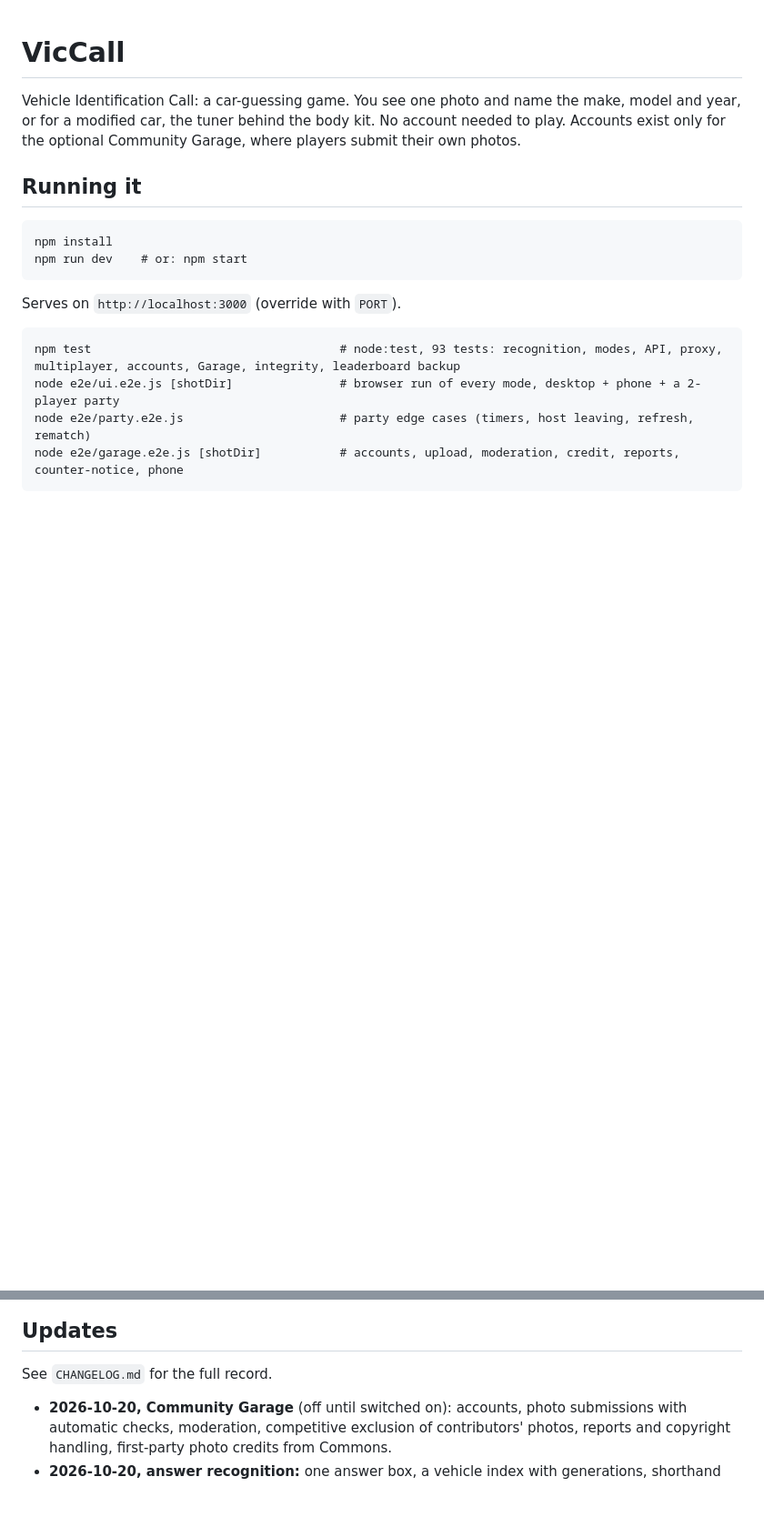
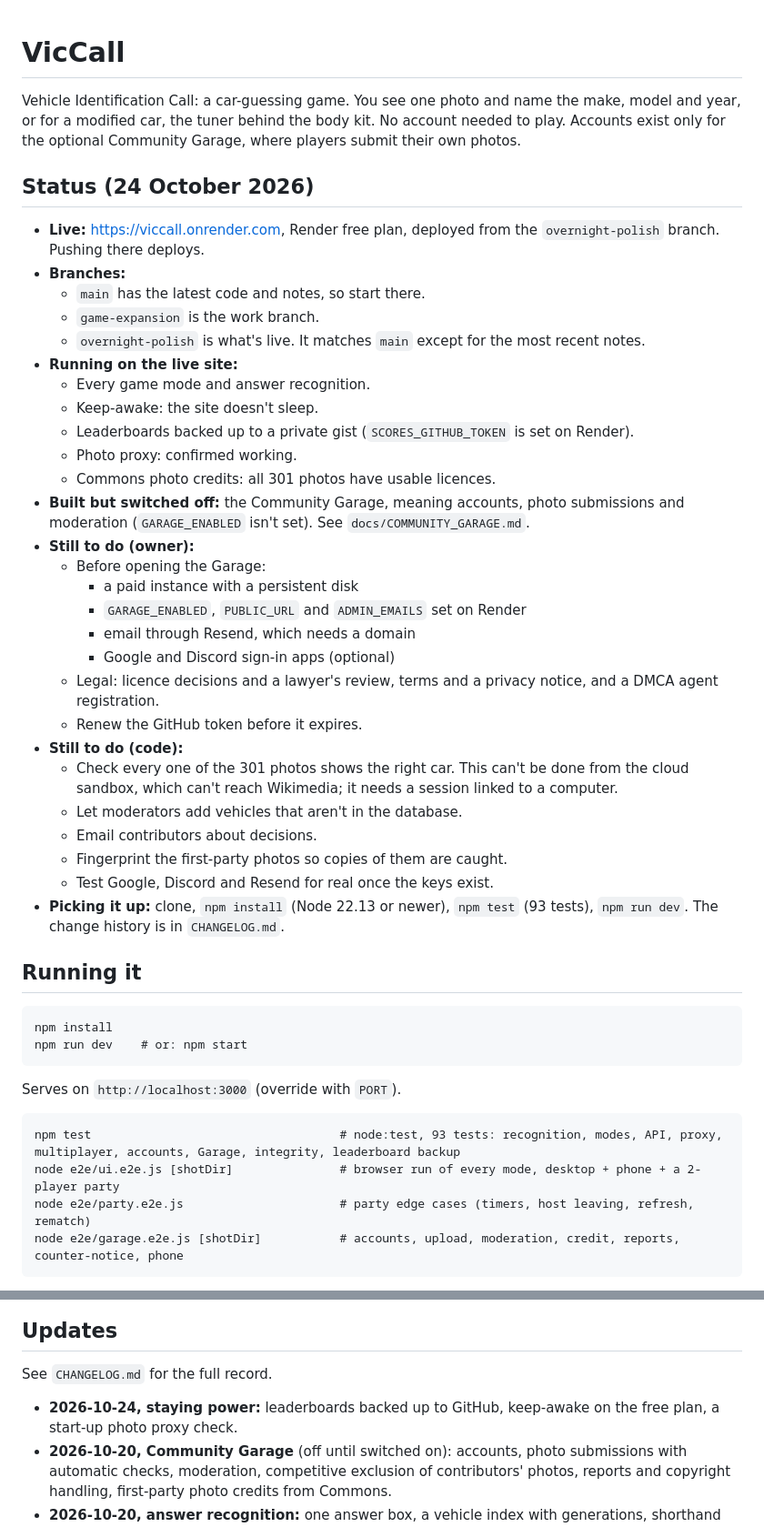
Before and after one commit to 1cpufer/viccall, a Markdown page: README.md, 2 parts joined by grey strips. Shown at 91% size. GitHub-like rendering; blank space fills up the shorter version.

Commit message:
Notes: current status, branches and to-do list
Co-Authored-By: Claude Opus 5.5 <noreply@anthropic.com>
Claude-Session: https://claude.ai/code/session_01AuisCm1Xav5R7kc4XQFczu

```diff
--- a/README.md
+++ b/README.md
@@ -1,6 +1,36 @@
 # VicCall
 
 Vehicle Identification Call: a car-guessing game. You see one photo and name the make, model and year, or for a modified car, the tuner behind the body kit. No account needed to play. Accounts exist only for the optional Community Garage, where players submit their own photos.
+
+## Status (24 October 2026)
+
+- **Live:** https://viccall.onrender.com, Render free plan, deployed from the `overnight-polish` branch. Pushing there deploys.
+- **Branches:**
+  - `main` has the latest code and notes, so start there.
+  - `game-expansion` is the work branch.
+  - `overnight-polish` is what's live. It matches `main` except for the most recent notes.
+- **Running on the live site:**
+  - Every game mode and answer recognition.
+  - Keep-awake: the site doesn't sleep.
+  - Leaderboards backed up to a private gist (`SCORES_GITHUB_TOKEN` is set on Render).
+  - Photo proxy: confirmed working.
+  - Commons photo credits: all 301 photos have usable licences.
+- **Built but switched off:** the Community Garage, meaning accounts, photo submissions and moderation (`GARAGE_ENABLED` isn't set). See `docs/COMMUNITY_GARAGE.md`.
+- **Still to do (owner):**
+  - Before opening the Garage:
+    - a paid instance with a persistent disk
+    - `GARAGE_ENABLED`, `PUBLIC_URL` and `ADMIN_EMAILS` set on Render
+    - email through Resend, which needs a domain
+    - Google and Discord sign-in apps (optional)
+  - Legal: licence decisions and a lawyer's review, terms and a privacy notice, and a DMCA agent registration.
+  - Renew the GitHub token before it expires.
+- **Still to do (code):**
+  - Check every one of the 301 photos shows the right car. This can't be done from the cloud sandbox, which can't reach Wikimedia; it needs a session linked to a computer.
+  - Let moderators add vehicles that aren't in the database.
+  - Email contributors about decisions.
+  - Fingerprint the first-party photos so copies of them are caught.
+  - Test Google, Discord and Resend for real once the keys exist.
+- **Picking it up:** clone, `npm install` (Node 22.13 or newer), `npm test` (93 tests), `npm run dev`. The change history is in `CHANGELOG.md`.
 
 ## Running it
 
@@ -175,6 +205,7 @@ Party events over Socket.IO: `party:create`, `party:join`, `party:resume`, `part
 
 See `CHANGELOG.md` for the full record.
 
+- **2026-10-24, staying power:** leaderboards backed up to GitHub, keep-awake on the free plan, a start-up photo proxy check.
 - **2026-10-20, Community Garage** (off until switched on): accounts, photo submissions with automatic checks, moderation, competitive exclusion of contributors' photos, reports and copyright handling, first-party photo credits from Commons.
 - **2026-10-20, answer recognition:** one answer box, a vehicle index with generations, shorthand and implied makes, ambiguity handling, data audit.
 - **2026-10-19, game expansion** (branch `game-expansion`): 10-point scoring with casual and competitive rules, 302-car database with difficulty tiers and 25 tuner builds, Daily / Ranked / Endless / Free Play modes, photo proxy, desktop-first interface, synthesised sound effects and music.
```
Also changed, not shown: OVERNIGHT_PROGRESS.md (+2 -0 lines).
